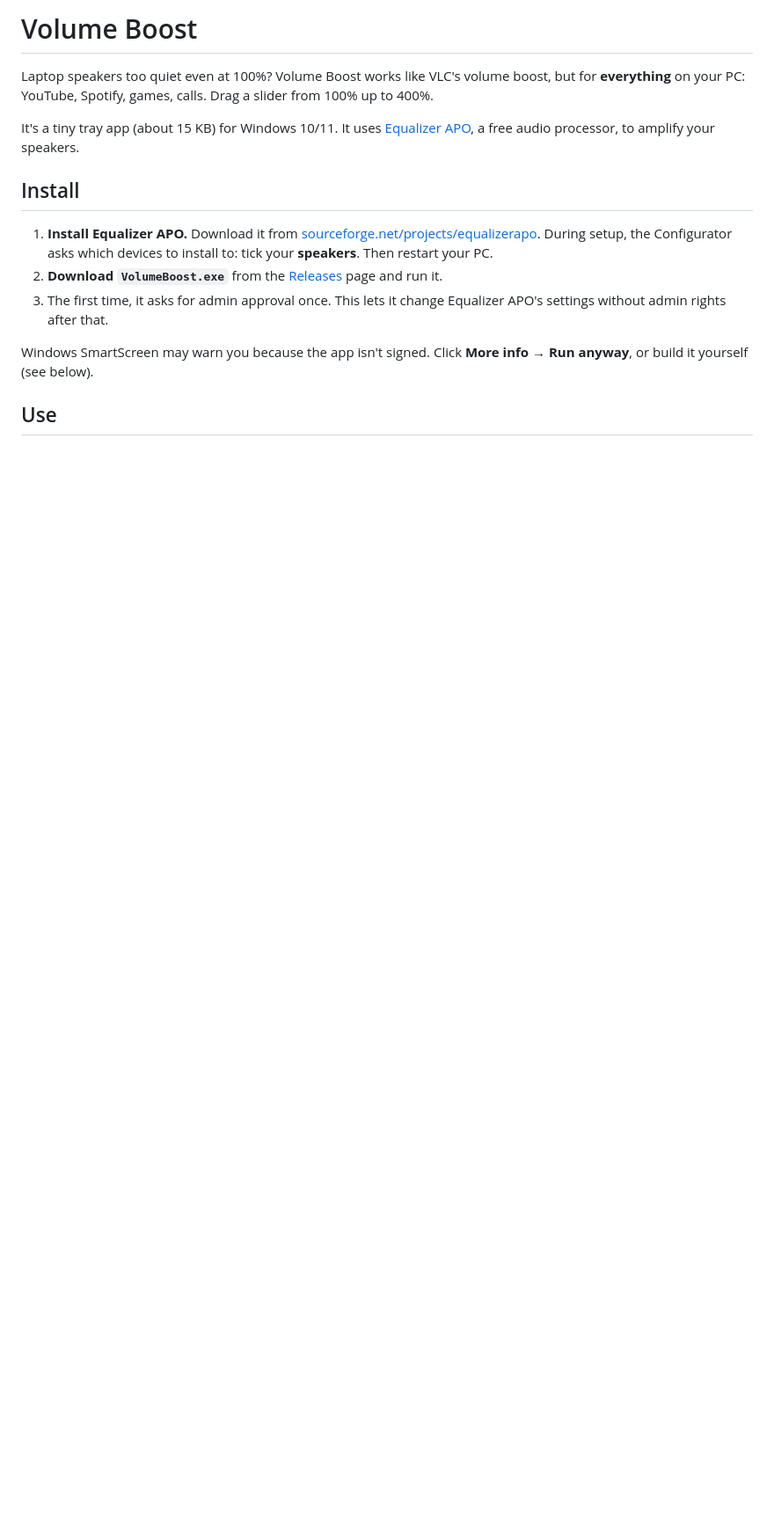
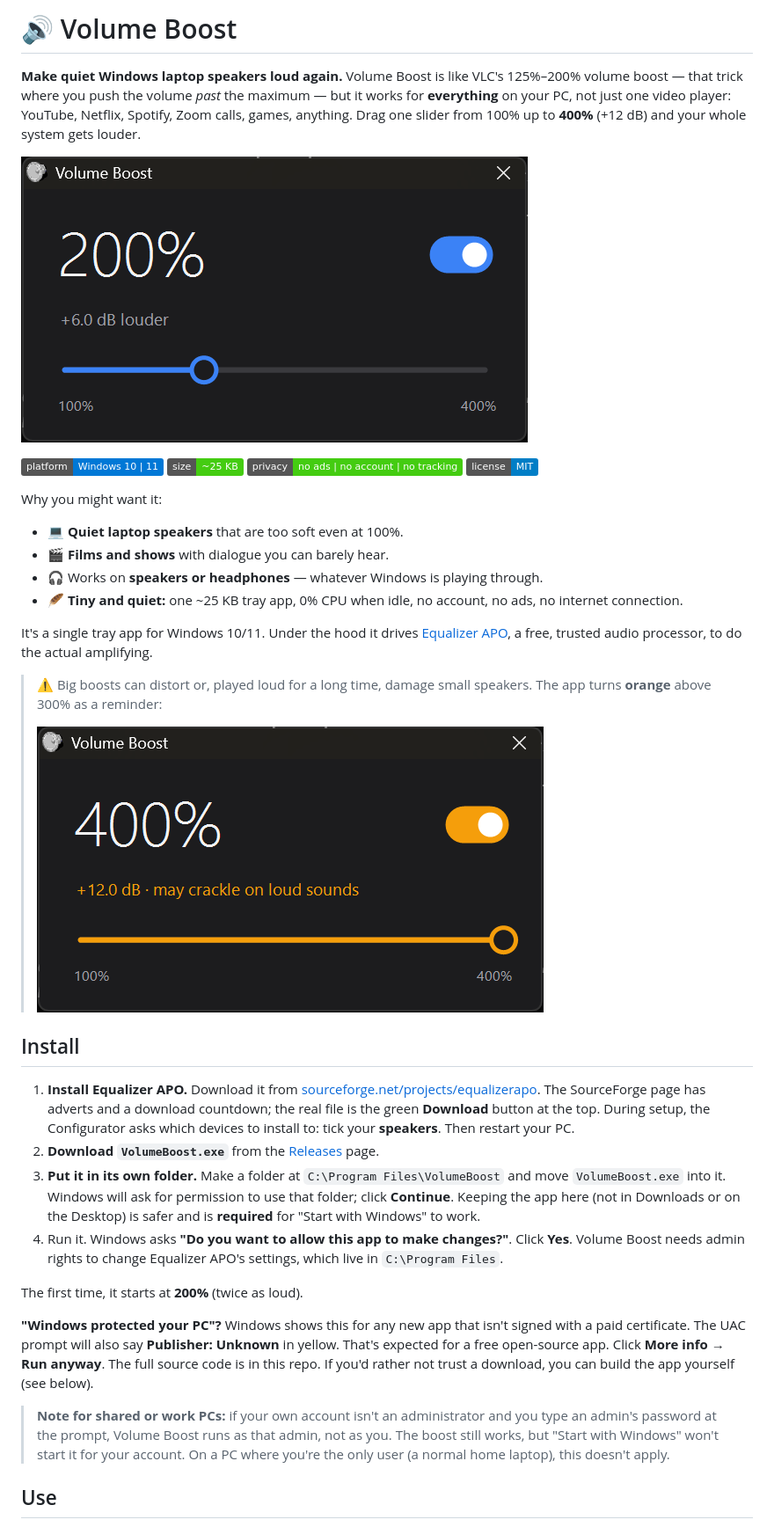
Before and after one commit to the-jay-code/VolumeBoost, a Markdown page: README.md, the part around one of its changes. Shown at 88% size. Rendered like a GitHub page; pictures changed too: docs/screenshot-max.png (added), docs/screenshot.png (added); badges without logos; blank space fills up the shorter version.

```diff
--- a/README.md
+++ b/README.md
@@ -1,16 +1,39 @@
-# Volume Boost
+# 🔊 Volume Boost
 
-Laptop speakers too quiet even at 100%? Volume Boost works like VLC's volume boost, but for **everything** on your PC: YouTube, Spotify, games, calls. Drag a slider from 100% up to 400%.
+**Make quiet Windows laptop speakers loud again.** Volume Boost is like VLC's 125%–200% volume boost — that trick where you push the volume *past* the maximum — but it works for **everything** on your PC, not just one video player: YouTube, Netflix, Spotify, Zoom calls, games, anything. Drag one slider from 100% up to **400%** (+12 dB) and your whole system gets louder.
 
-It's a tiny tray app (about 15 KB) for Windows 10/11. It uses [Equalizer APO](https://sourceforge.net/projects/equalizerapo/), a free audio processor, to amplify your speakers.
+![Volume Boost at 200%](docs/screenshot.png)
+
+![Platform: Windows 10/11](https://img.shields.io/badge/platform-Windows%2010%20%7C%2011-0078D6)
+![Size: ~25 KB](https://img.shields.io/badge/size-~25%20KB-brightgreen)
+![No ads · no account · no tracking](https://img.shields.io/badge/privacy-no%20ads%20%7C%20no%20account%20%7C%20no%20tracking-success)
+![License: MIT](https://img.shields.io/badge/license-MIT-blue)
+
+Why you might want it:
+
+- 💻 **Quiet laptop speakers** that are too soft even at 100%.
+- 🎬 **Films and shows** with dialogue you can barely hear.
+- 🎧 Works on **speakers or headphones** — whatever Windows is playing through.
+- 🪶 **Tiny and quiet:** one ~25 KB tray app, 0% CPU when idle, no account, no ads, no internet connection.
+
+It's a single tray app for Windows 10/11. Under the hood it drives [Equalizer APO](https://sourceforge.net/projects/equalizerapo/), a free, trusted audio processor, to do the actual amplifying.
+
+> ⚠️ Big boosts can distort or, played loud for a long time, damage small speakers. The app turns **orange** above 300% as a reminder:
+>
+> ![Volume Boost at 400% with the crackle warning](docs/screenshot-max.png)
 
 ## Install
 
-1. **Install Equalizer APO.** Download it from [sourceforge.net/projects/equalizerapo](https://sourceforge.net/projects/equalizerapo/). During setup, the Configurator asks which devices to install to: tick your **speakers**. Then restart your PC.
-2. **Download `VolumeBoost.exe`** from the [Releases](../../releases) page and run it.
-3. The first time, it asks for admin approval once. This lets it change Equalizer APO's settings without admin rights after that.
+1. **Install Equalizer APO.** Download it from [sourceforge.net/projects/equalizerapo](https://sourceforge.net/projects/equalizerapo/). The SourceForge page has adverts and a download countdown; the real file is the green **Download** button at the top. During setup, the Configurator asks which devices to install to: tick your **speakers**. Then restart your PC.
+2. **Download `VolumeBoost.exe`** from the [Releases](../../releases) page.
+3. **Put it in its own folder.** Make a folder at `C:\Program Files\VolumeBoost` and move `VolumeBoost.exe` into it. Windows will ask for permission to use that folder; click **Continue**. Keeping the app here (not in Downloads or on the Desktop) is safer and is **required** for "Start with Windows" to work.
+4. Run it. Windows asks **"Do you want to allow this app to make changes?"**. Click **Yes**. Volume Boost needs admin rights to change Equalizer APO's settings, which live in `C:\Program Files`.
 
-Windows SmartScreen may warn you because the app isn't signed. Click **More info → Run anyway**, or build it yourself (see below).
+The first time, it starts at **200%** (twice as loud).
+
+**"Windows protected your PC"?** Windows shows this for any new app that isn't signed with a paid certificate. The UAC prompt will also say **Publisher: Unknown** in yellow. That's expected for a free open-source app. Click **More info → Run anyway**. The full source code is in this repo. If you'd rather not trust a download, you can build the app yourself (see below).
+
+> **Note for shared or work PCs:** if your own account isn't an administrator and you type an admin's password at the prompt, Volume Boost runs as that admin, not as you. The boost still works, but "Start with Windows" won't start it for your account. On a PC where you're the only user (a normal home laptop), this doesn't apply.
 
 ## Use
 
```
Also changed, not shown: other parts of README.md (+25 -7 lines), 3 other files.
